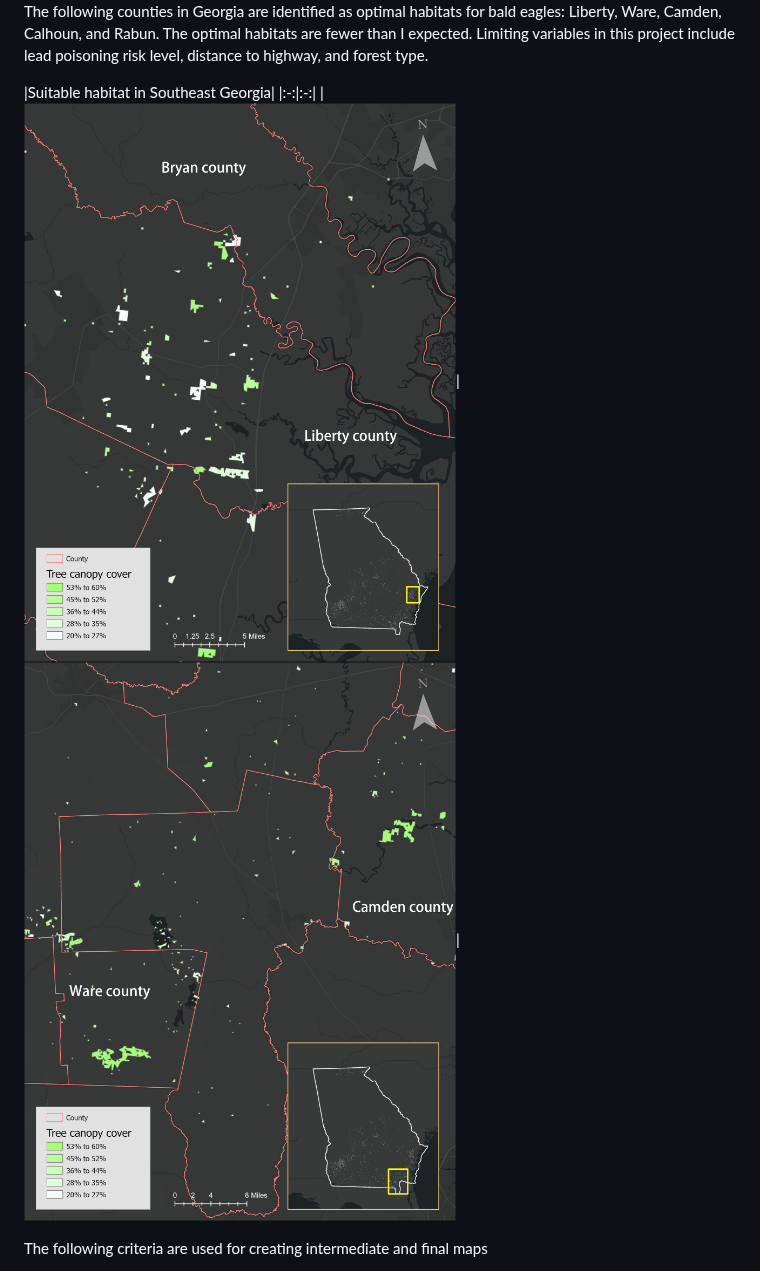
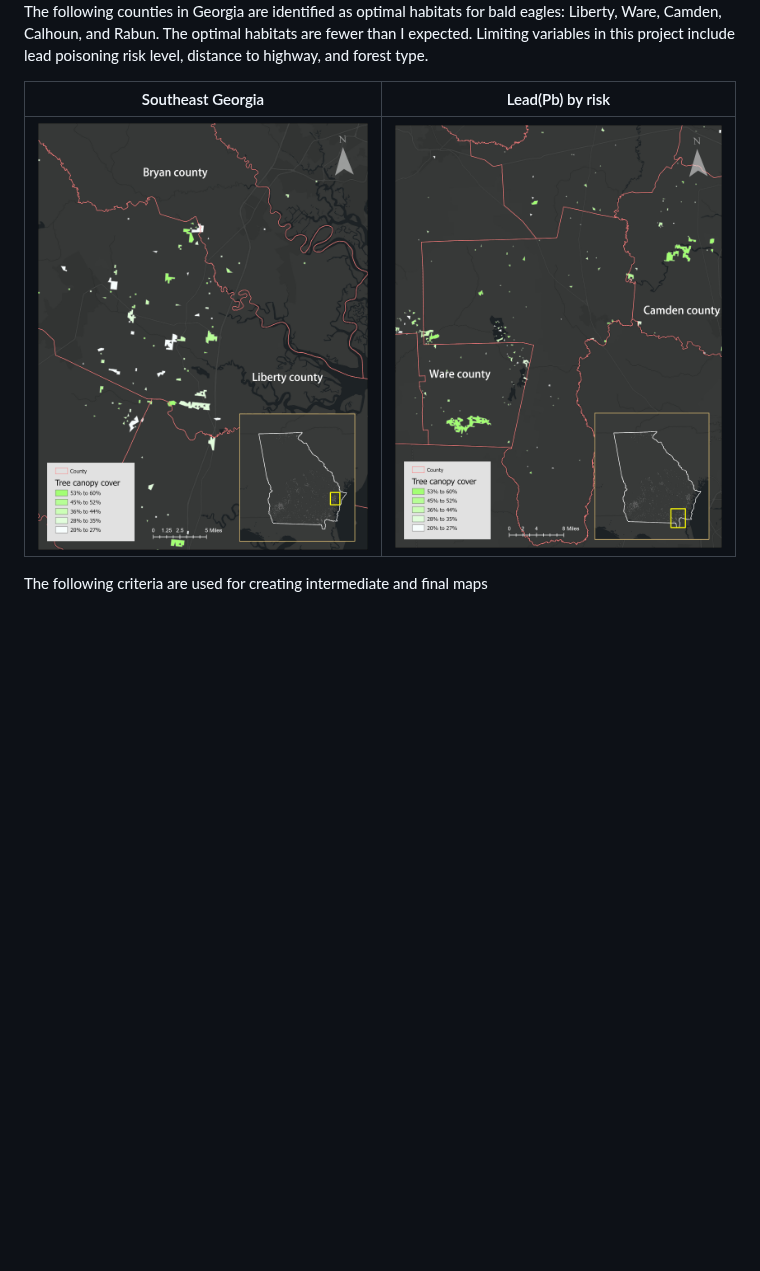
Before and after one commit to rc-tsai/gis-portfolio, a Markdown page: Suitability Analysis for Bald Eagle.md, the part around the change. Drawn GitHub-style; blank space fills up the shorter version.

```diff
--- a/Suitability Analysis for Bald Eagle.md
+++ b/Suitability Analysis for Bald Eagle.md
@@ -50,9 +50,10 @@ Following is the final result showing the optimal habitat for bald eagles in Geo
 The following counties in Georgia are identified as optimal habitats for bald eagles: Liberty, Ware, Camden, Calhoun, and Rabun. The optimal habitats are fewer than I expected. Limiting variables in this project include lead poisoning risk level, distance to highway, and forest type.
 
 
-|Suitable habitat in Southeast Georgia|
+|Southeast Georgia|Lead(Pb) by risk|
 |:-:|:-:|
-|![Tree Canopy Cover](images/Liberty.jpg)|![Reclassify Tree Canopy Cover](images/Ware.jpg)|
+|![First Image](images/Liberty.jpg)|![Second Image](images/Ware.jpg)|
+
 
 
 The following criteria are used for creating intermediate and final maps
```
